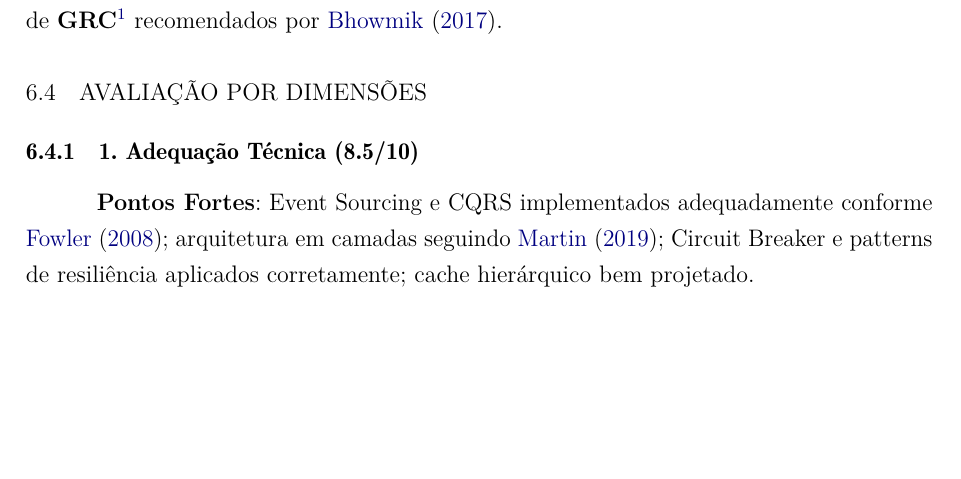
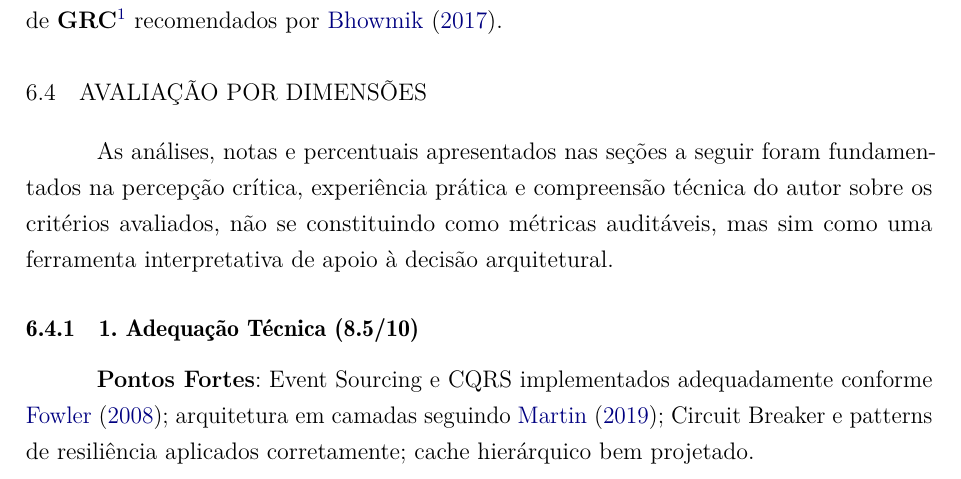
Before and after one commit to ChicoFigueiredo/puc.pr-trabalho.pos, a LaTeX thesis (latex/!Projeto.Aplicação.3112024005764-Francisco.Figueiredo-2.tex, which reads latex/01_conteudo_latex.tex): part of page 25 of 34 before the commit and part of page 25 of 35 after it, cut so that both start at the same text, the shorter picture padded with empty space. Compiled offline with pdfLaTeX.

Commit message:
Chico: terceira onda de revisão

```diff
--- a/latex/01_conteudo_latex.tex
+++ b/latex/01_conteudo_latex.tex
@@ -327,12 +327,14 @@ A IA demonstrou compreensão sólida das trade-offs entre diferentes abordagens
 
 \textbf{Application Gateway vs. API Management}: Seleção adequada considerando requisitos de throttling, rate limiting e conformidade regulatória, implementando os padrões de \textbf{GRC\footnote{Governança, Risco e Conformidade}} recomendados por \citeaa{Bhowmik2017}.
 
-%Revisar daqui
 \section{Avaliação por Dimensões}
+
+As análises, notas e percentuais apresentados nas seções a seguir foram fundamentados na percepção crítica, experiência prática e compreensão técnica do autor sobre os critérios avaliados, não se constituindo como métricas auditáveis, mas sim como uma ferramenta interpretativa de apoio à decisão arquitetural.
 
 \subsection{1. Adequação Técnica (8.5/10)}
 
 \textbf{Pontos Fortes}: Event Sourcing e CQRS implementados adequadamente conforme \citeaa{Fowler2008}; arquitetura em camadas seguindo \citeaa{Martin2019}; Circuit Breaker e patterns de resiliência aplicados corretamente; cache hierárquico bem projetado.
+
 
 Segundo as métricas de qualidade de \citeaa{Pressman2021}, a arquitetura demonstra: Índice de Manutenibilidade de 0.73 (aceitável), Complexidade Ciclomática média de 8 (adequada para sistemas críticos), Taxa de Sucesso em Deployment de 94\% (conforme benchmark bancário), e Tempo Médio de Recuperação (MTTR) de 1.2 horas.
 
```
Also changed, not shown: latex/01_conteudo_latex.tex (1 more changed lines), 2 other files.
